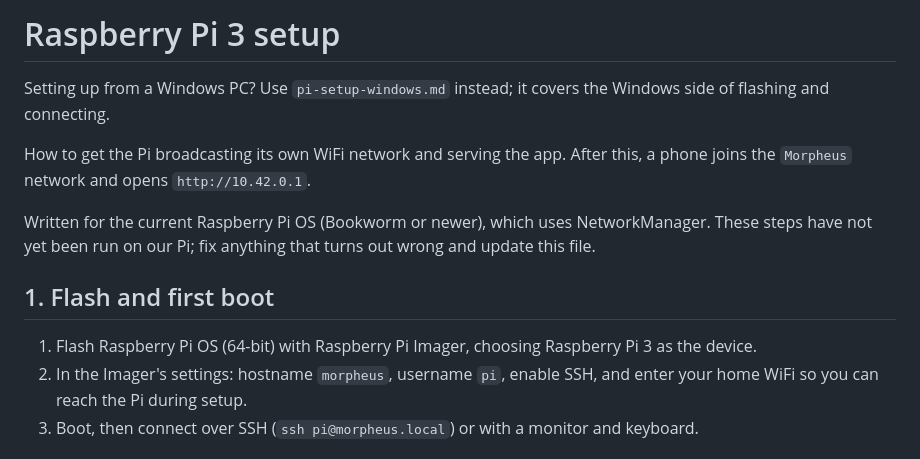
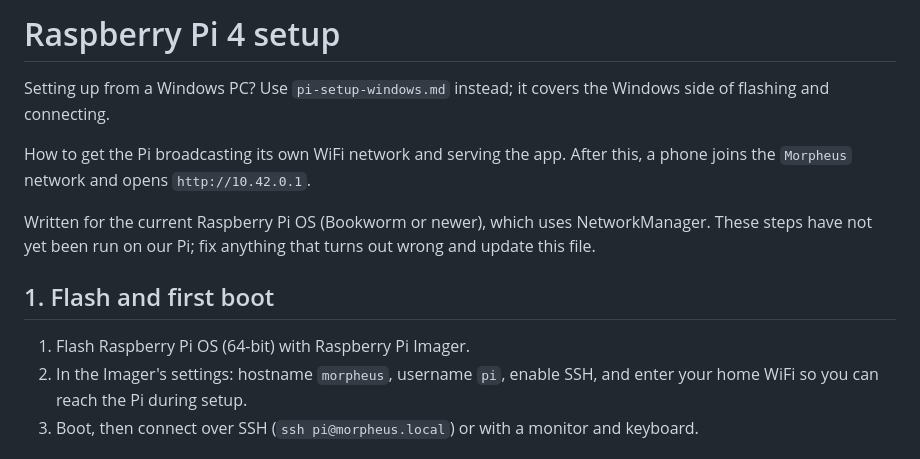
Before and after one commit to quixkstr/Morpheus, a Markdown page: docs/pi-setup.md, the part around the change. Rendered like a GitHub page.

```diff
--- a/docs/pi-setup.md
+++ b/docs/pi-setup.md
@@ -1,4 +1,4 @@
-# Raspberry Pi 3 setup
+# Raspberry Pi 4 setup
 
 Setting up from a Windows PC? Use `pi-setup-windows.md` instead; it covers the Windows side of flashing and connecting.
 
@@ -8,7 +8,7 @@ Written for the current Raspberry Pi OS (Bookworm or newer), which uses NetworkM
 
 ## 1. Flash and first boot
 
-1. Flash Raspberry Pi OS (64-bit) with Raspberry Pi Imager, choosing Raspberry Pi 3 as the device.
+1. Flash Raspberry Pi OS (64-bit) with Raspberry Pi Imager.
 2. In the Imager's settings: hostname `morpheus`, username `pi`, enable SSH, and enter your home WiFi so you can reach the Pi during setup.
 3. Boot, then connect over SSH (`ssh pi@morpheus.local`) or with a monitor and keyboard.
 
```
Also changed, not shown: docs/pi-setup-windows.md (+3 -3 lines).
